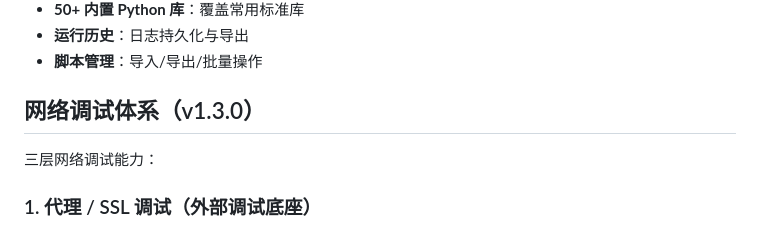
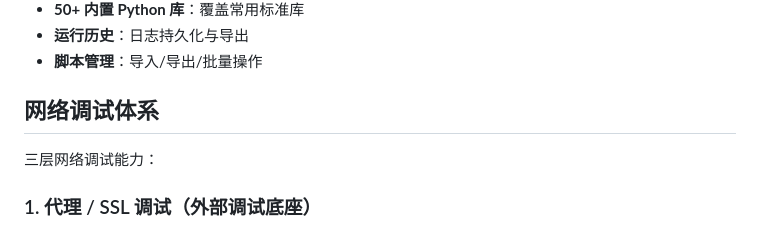
Before and after one commit to daozhang66/python_runner, a Markdown page: README_zh.md, the part around the change. GitHub-like rendering.

```diff
--- a/README_zh.md
+++ b/README_zh.md
@@ -19,7 +19,7 @@
 - **运行历史**：日志持久化与导出
 - **脚本管理**：导入/导出/批量操作
 
-## 网络调试体系（v1.3.0）
+## 网络调试体系
 
 三层网络调试能力：
 
```
Also changed, not shown: README.md (+1 -1 lines).
